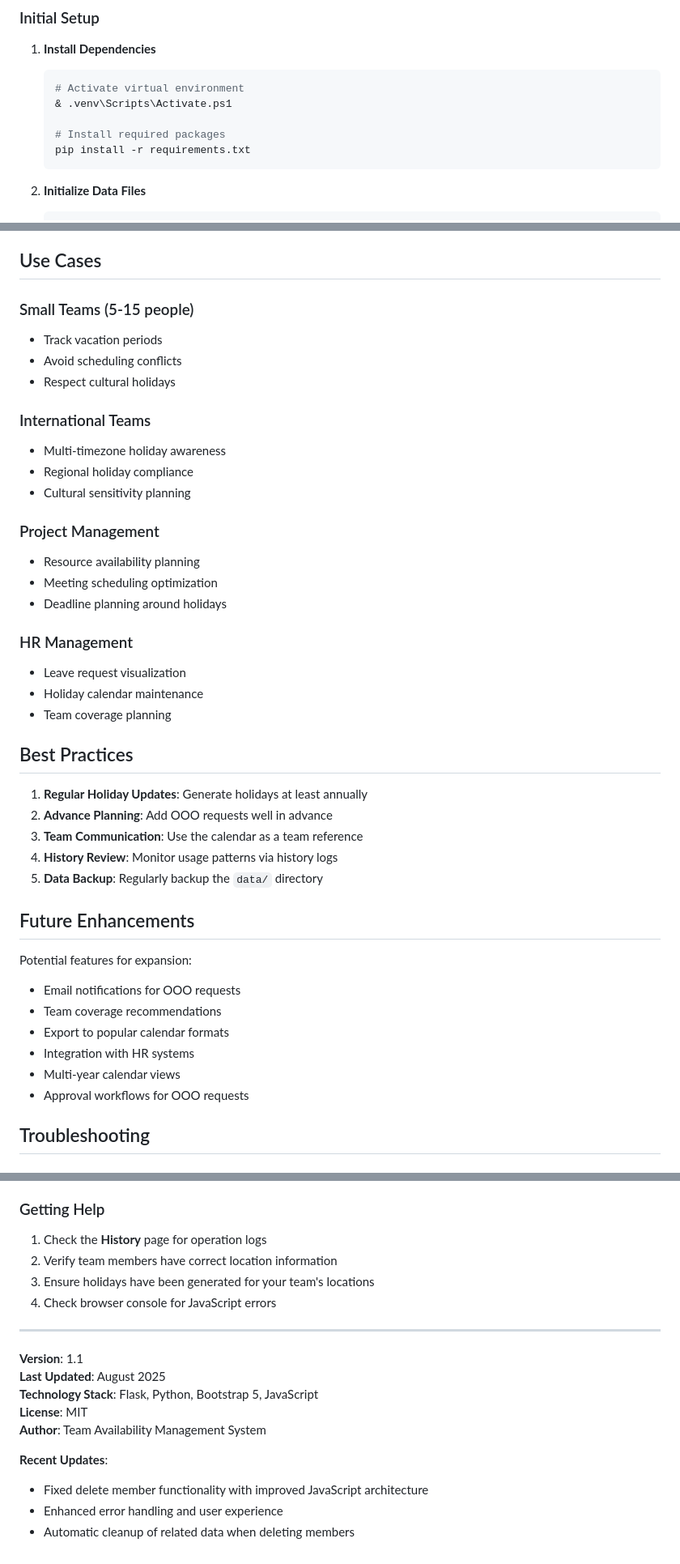
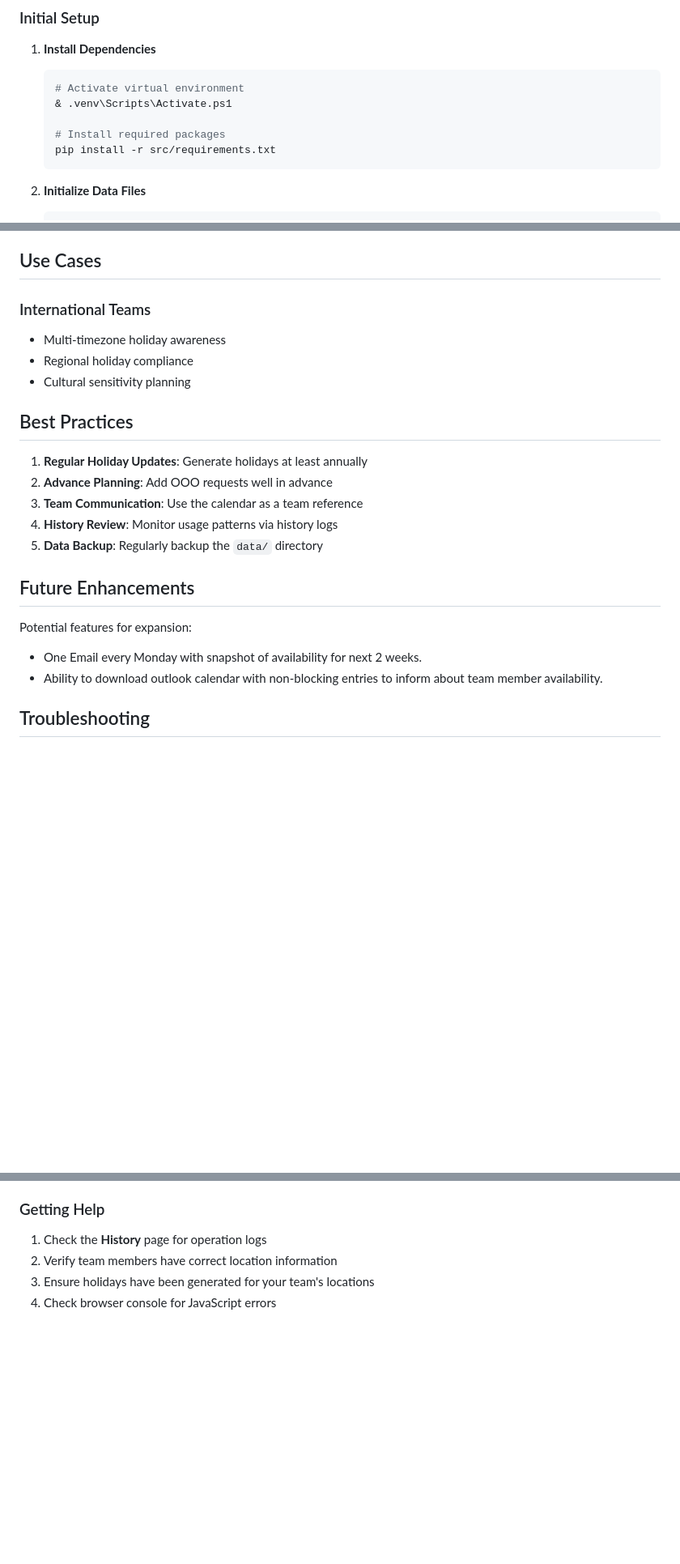
Before and after one commit to naga-nandyala/leave-app, a Markdown page: README.md, 3 parts joined by grey strips. Shown: that part at 81% size. Rendered like a GitHub page; blank space fills up the shorter version.

````diff
--- a/README.md
+++ b/README.md
@@ -39,7 +39,7 @@ A comprehensive Flask-based web application for managing team member availabilit
    & .venv\Scripts\Activate.ps1
 
    # Install required packages
-   pip install -r requirements.txt
+   pip install -r src/requirements.txt
    ```
 
 2. **Initialize Data Files**
@@ -233,25 +233,12 @@ The app structure supports containerization with proper requirements.txt and sta
 
 ## Use Cases
 
-### Small Teams (5-15 people)
-- Track vacation periods
-- Avoid scheduling conflicts
-- Respect cultural holidays
+### International Teams
 
-### International Teams
 - Multi-timezone holiday awareness
 - Regional holiday compliance
 - Cultural sensitivity planning
 
-### Project Management
-- Resource availability planning
-- Meeting scheduling optimization
-- Deadline planning around holidays
-
-### HR Management
-- Leave request visualization
-- Holiday calendar maintenance
-- Team coverage planning
 
 ## Best Practices
 
@@ -264,12 +251,9 @@ The app structure supports containerization with proper requirements.txt and sta
 ## Future Enhancements
 
 Potential features for expansion:
-- Email notifications for OOO requests
-- Team coverage recommendations
-- Export to popular calendar formats
-- Integration with HR systems
-- Multi-year calendar views
-- Approval workflows for OOO requests
+- One Email every Monday with snapshot of availability for next 2 weeks.
+- Ability to download outlook calendar with non-blocking entries to inform about team member availability.
+
 
 ## Troubleshooting
 
@@ -293,16 +277,3 @@ Potential features for expansion:
 2. Verify team members have correct location information
 3. Ensure holidays have been generated for your team's locations
 4. Check browser console for JavaScript errors
-
----
-
-**Version**: 1.1
-**Last Updated**: August 2025
-**Technology Stack**: Flask, Python, Bootstrap 5, JavaScript
-**License**: MIT
-**Author**: Team Availability Management System
-
-**Recent Updates**:
-- Fixed delete member functionality with improved JavaScript architecture
-- Enhanced error handling and user experience
-- Automatic cleanup of related data when deleting members
````
